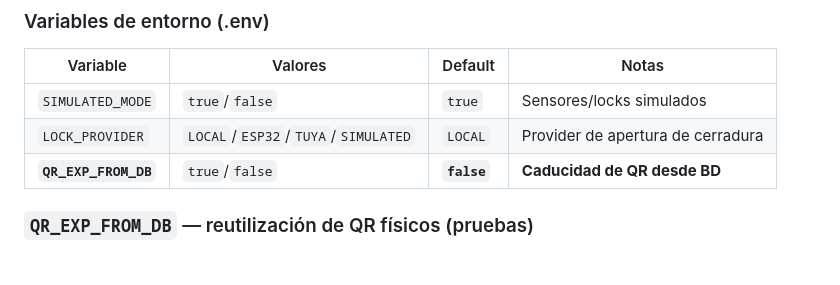
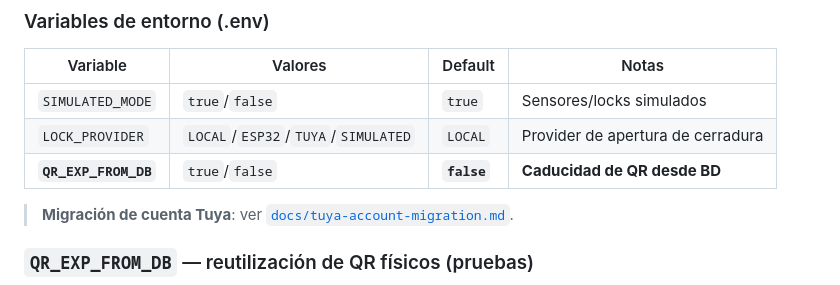
Before and after one commit to josuegarciajuan/cerraduras, a Markdown page: docs/ops.md, the part around the change. GitHub-like rendering; blank space fills up the shorter version.

```diff
--- a/docs/ops.md
+++ b/docs/ops.md
@@ -69,6 +69,8 @@ Las claves API están en `api/seeds/dev_api_keys.txt`.
 | `SIMULATED_MODE` | `true`/`false` | `true` | Sensores/locks simulados |
 | `LOCK_PROVIDER` | `LOCAL`/`ESP32`/`TUYA`/`SIMULATED` | `LOCAL` | Provider de apertura de cerradura |
 | **`QR_EXP_FROM_DB`** | `true`/`false` | **`false`** | **Caducidad de QR desde BD** |
+
+> **Migración de cuenta Tuya**: ver [`docs/tuya-account-migration.md`](tuya-account-migration.md).
 
 ### `QR_EXP_FROM_DB` — reutilización de QR físicos (pruebas)
 
```
Also changed, not shown: .specs/specs/design.md (+5 -0 lines), docs/tuya-account-migration.md (added, +239 -0 lines).
